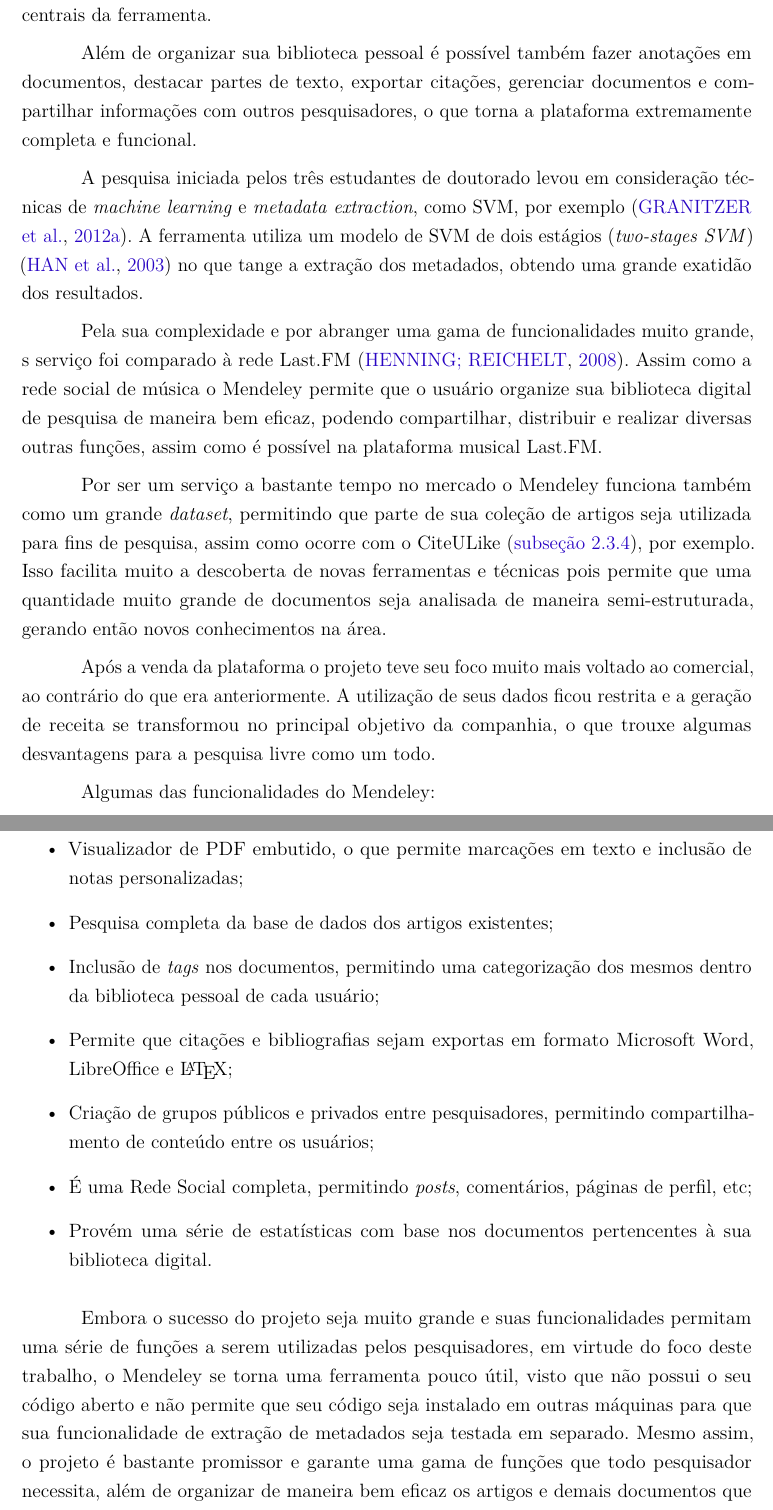
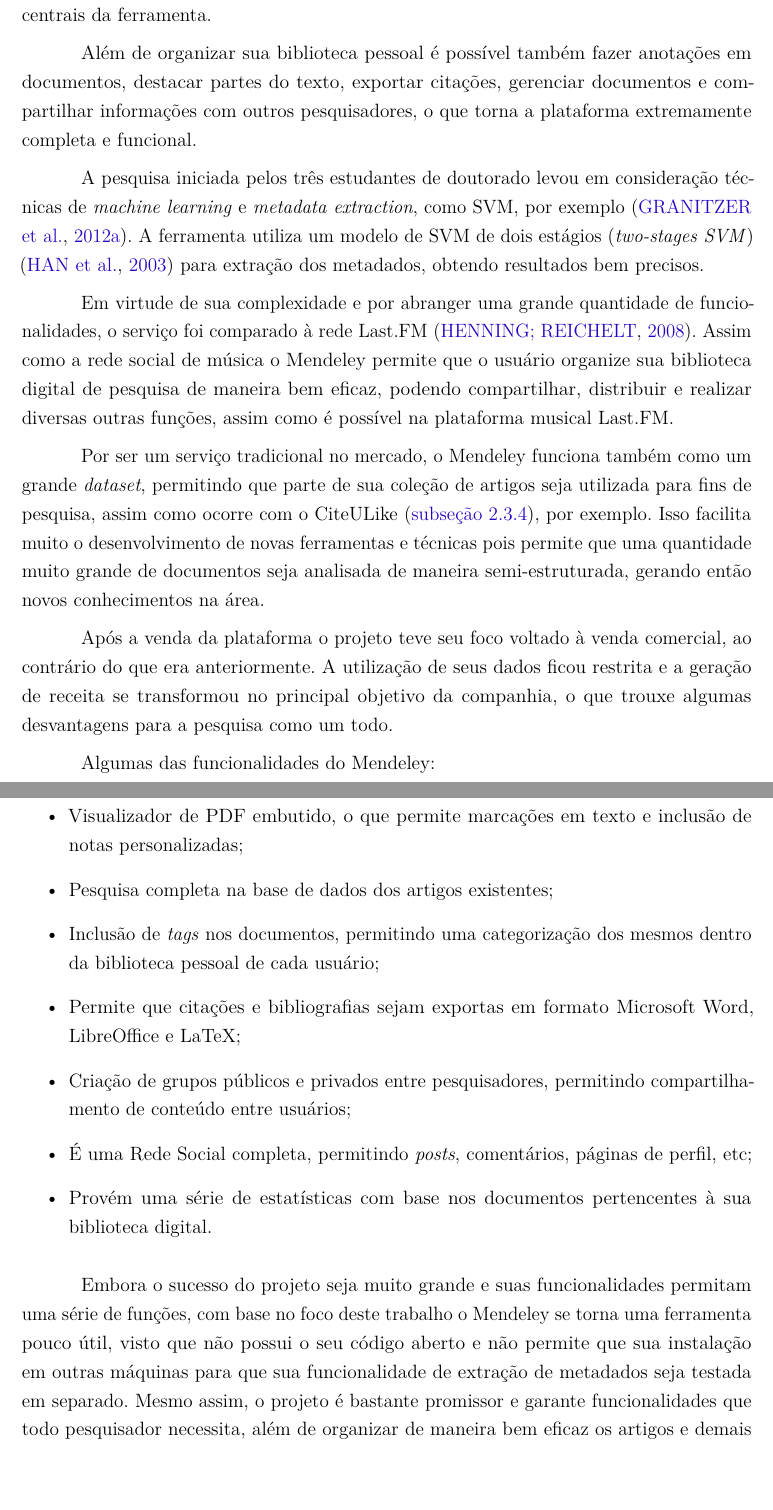
Before and after one commit to jgrossi/masters-thesis, a LaTeX thesis (masters.tex, which reads includes/literature.tex): two parts of pages 43 and 44 of 83, joined at a grey line, cut so that both start at the same text, the shorter picture padded with empty space. Compiled offline with pdfLaTeX.

Commit message:
Finished Mendeley revision

```diff
--- a/includes/literature.tex
+++ b/includes/literature.tex
@@ -643,15 +643,15 @@
 
 A ferramenta pode ser utilizada via Web, como aplicativo \emph{desktop}, para \emph{tablets} ou \emph{smartphones}. Visto seu aspecto social e suas inúmeras funcionalidades o projeto se tornou uma rede social acadêmica, tanto do ponto de vista de organização de documentos até mesmo para interação entre pesquisadores. A ferramenta permite que usuários façam \emph{upload} de artigos em formato PDF para que sejam armazenados em sua biblioteca pessoal. Estes arquivos são analisados e seus metadados são extraídos e enviados para os servidores centrais da ferramenta.
 
-Além de organizar sua biblioteca pessoal é possível também fazer anotações em documentos, destacar partes de texto, exportar citações, gerenciar documentos e compartilhar informações com outros pesquisadores, o que torna a plataforma extremamente completa e funcional.
+Além de organizar sua biblioteca pessoal é possível também fazer anotações em documentos, destacar partes do texto, exportar citações, gerenciar documentos e compartilhar informações com outros pesquisadores, o que torna a plataforma extremamente completa e funcional.
 
-A pesquisa iniciada pelos três estudantes de doutorado levou em consideração técnicas de \emph{machine learning} e \emph{metadata extraction}, como SVM, por exemplo \cite{Granitzer-2012-LayoutBased}. A ferramenta utiliza um modelo de SVM de dois estágios (\emph{two-stages SVM}) \cite{Han-SVM} no que tange a extração dos metadados, obtendo uma grande exatidão dos resultados.
+A pesquisa iniciada pelos três estudantes de doutorado levou em consideração técnicas de \emph{machine learning} e \emph{metadata extraction}, como SVM, por exemplo \cite{Granitzer-2012-LayoutBased}. A ferramenta utiliza um modelo de SVM de dois estágios (\emph{two-stages SVM}) \cite{Han-SVM} para extração dos metadados, obtendo resultados bem precisos.
 
-Pela sua complexidade e por abranger uma gama de funcionalidades muito grande, s serviço foi comparado à rede Last.FM \cite{Mendeley-LastFM}. Assim como a rede social de música o Mendeley permite que o usuário organize sua biblioteca digital de pesquisa de maneira bem eficaz, podendo compartilhar, distribuir e realizar diversas outras funções, assim como é possível na plataforma musical Last.FM.
+Em virtude de sua complexidade e por abranger uma grande quantidade de funcionalidades, o serviço foi comparado à rede Last.FM \cite{Mendeley-LastFM}. Assim como a rede social de música o Mendeley permite que o usuário organize sua biblioteca digital de pesquisa de maneira bem eficaz, podendo compartilhar, distribuir e realizar diversas outras funções, assim como é possível na plataforma musical Last.FM.
 
-Por ser um serviço a bastante tempo no mercado o Mendeley funciona também como um grande \emph{dataset}, permitindo que parte de sua coleção de artigos seja utilizada para fins de pesquisa, assim como ocorre com o CiteULike (\autoref{ssec:citeulike}), por exemplo. Isso facilita muito a descoberta de novas ferramentas e técnicas pois permite que uma quantidade muito grande de documentos seja analisada de maneira semi-estruturada, gerando então novos conhecimentos na área.
+Por ser um serviço tradicional no mercado, o Mendeley funciona também como um grande \emph{dataset}, permitindo que parte de sua coleção de artigos seja utilizada para fins de pesquisa, assim como ocorre com o CiteULike (\autoref{ssec:citeulike}), por exemplo. Isso facilita muito o desenvolvimento de novas ferramentas e técnicas pois permite que uma quantidade muito grande de documentos seja analisada de maneira semi-estruturada, gerando então novos conhecimentos na área.
 
-Após a venda da plataforma o projeto teve seu foco muito mais voltado ao comercial, ao contrário do que era anteriormente. A utilização de seus dados ficou restrita e a geração de receita se transformou no principal objetivo da companhia, o que trouxe algumas desvantagens para a pesquisa livre como um todo.
+Após a venda da plataforma o projeto teve seu foco voltado à venda comercial, ao contrário do que era anteriormente. A utilização de seus dados ficou restrita e a geração de receita se transformou no principal objetivo da companhia, o que trouxe algumas desvantagens para a pesquisa como um todo.
 
 Algumas das funcionalidades do Mendeley:
 
@@ -660,17 +660,17 @@
     \item Extração de metadados de artigos em formato PDF (ponto de pesquisa deste trabalho);
     \item Centralização de sua biblioteca digital, sendo a mesma disponibilizada em qualquer plataforma, pois fica disponível na nuvem (\emph{cloud computing});
     \item Visualizador de PDF embutido, o que permite marcações em texto e inclusão de notas personalizadas;
-    \item Pesquisa completa da base de dados dos artigos existentes;
+    \item Pesquisa completa na base de dados dos artigos existentes;
     \item Inclusão de \emph{tags} nos documentos, permitindo uma categorização dos mesmos dentro da biblioteca pessoal de cada usuário;
-    \item Permite que citações e bibliografias sejam exportas em formato Microsoft Word, LibreOffice e \LaTeX;
-    \item Criação de grupos públicos e privados entre pesquisadores, permitindo compartilhamento de conteúdo entre os usuários;
+    \item Permite que citações e bibliografias sejam exportas em formato Microsoft Word, LibreOffice e LaTeX;
+    \item Criação de grupos públicos e privados entre pesquisadores, permitindo compartilhamento de conteúdo entre usuários;
     \item É uma Rede Social completa, permitindo \emph{posts}, comentários, páginas de perfil, etc;
     \item Provém uma série de estatísticas com base nos documentos pertencentes à sua biblioteca digital.
 \end{itemize}
 
 % Mendeley usa two-stages SVM method \cite{Han-SVM} e \cite{Granitzer-2012-LayoutBased}
 
-Embora o sucesso do projeto seja muito grande e suas funcionalidades permitam uma série de funções a serem utilizadas pelos pesquisadores, em virtude do foco deste trabalho, o Mendeley se torna uma ferramenta pouco útil, visto que não possui o seu código aberto e não permite que seu código seja instalado em outras máquinas para que sua funcionalidade de extração de metadados seja testada em separado. Mesmo assim, o projeto é bastante promissor e garante uma gama de funções que todo pesquisador necessita, além de organizar de maneira bem eficaz os artigos e demais documentos que fazem parte de um bom trabalho de pesquisa.
+Embora o sucesso do projeto seja muito grande e suas funcionalidades permitam uma série de funções, com base no foco deste trabalho o Mendeley se torna uma ferramenta pouco útil, visto que não possui o seu código aberto e não permite que sua instalação em outras máquinas para que sua funcionalidade de extração de metadados seja testada em separado. Mesmo assim, o projeto é bastante promissor e garante funcionalidades que todo pesquisador necessita, além de organizar de maneira bem eficaz os artigos e demais documentos que fazem parte de um bom trabalho de pesquisa.
 
 \subsection{CiteULike}
 \label{ssec:citeulike}
```
Also changed, not shown: includes/literature.tex (2 more changed lines).
